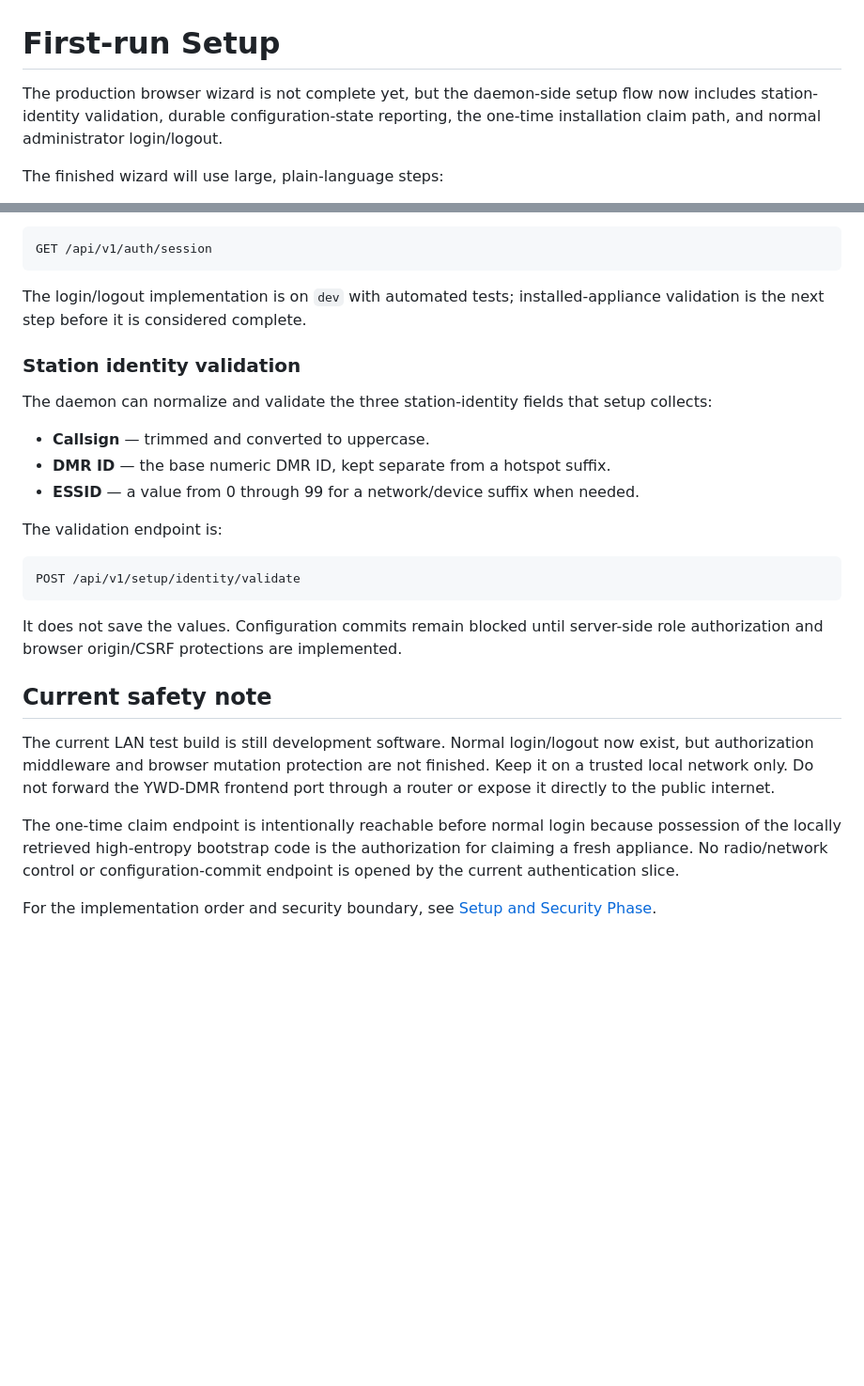
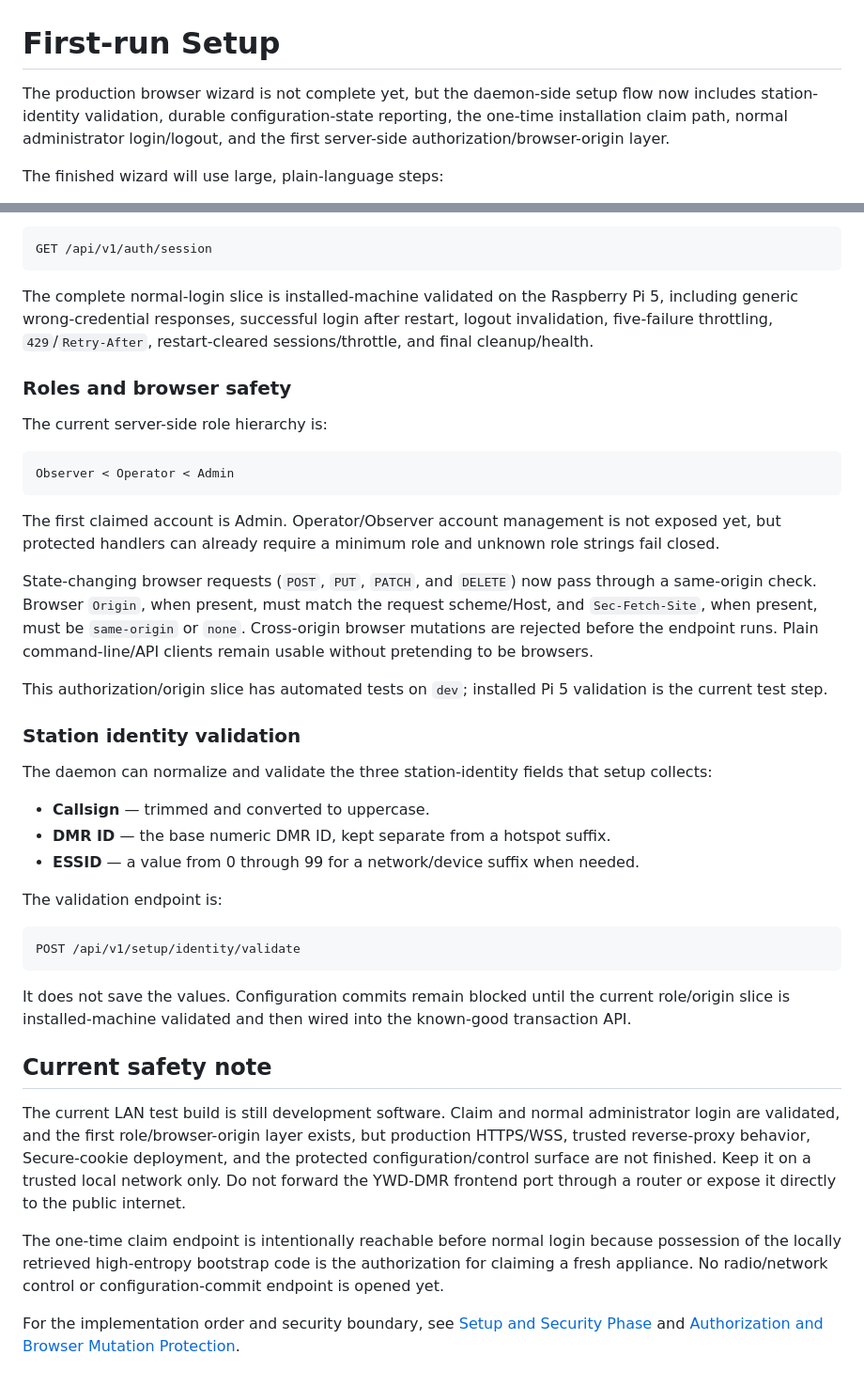
Before and after one commit to merberg-ai/ywd-dmr, a Markdown page: docs/getting-started/first-run.md, 2 parts joined by grey strips. Shown at 94% size. GitHub-like rendering; blank space fills up the shorter version.

Commit message:
docs: refresh first-run security status

````diff
--- a/docs/getting-started/first-run.md
+++ b/docs/getting-started/first-run.md
@@ -1,6 +1,6 @@
 # First-run Setup
 
-The production browser wizard is not complete yet, but the daemon-side setup flow now includes station-identity validation, durable configuration-state reporting, the one-time installation claim path, and normal administrator login/logout.
+The production browser wizard is not complete yet, but the daemon-side setup flow now includes station-identity validation, durable configuration-state reporting, the one-time installation claim path, normal administrator login/logout, and the first server-side authorization/browser-origin layer.
 
 The finished wizard will use large, plain-language steps:
 
@@ -107,7 +107,21 @@ It invalidates the current in-memory session and expires the browser cookie. Cur
 GET /api/v1/auth/session
 ```
 
-The login/logout implementation is on `dev` with automated tests; installed-appliance validation is the next step before it is considered complete.
+The complete normal-login slice is installed-machine validated on the Raspberry Pi 5, including generic wrong-credential responses, successful login after restart, logout invalidation, five-failure throttling, `429`/`Retry-After`, restart-cleared sessions/throttle, and final cleanup/health.
+
+### Roles and browser safety
+
+The current server-side role hierarchy is:
+
+```text
+Observer < Operator < Admin
+```
+
+The first claimed account is Admin. Operator/Observer account management is not exposed yet, but protected handlers can already require a minimum role and unknown role strings fail closed.
+
+State-changing browser requests (`POST`, `PUT`, `PATCH`, and `DELETE`) now pass through a same-origin check. Browser `Origin`, when present, must match the request scheme/Host, and `Sec-Fetch-Site`, when present, must be `same-origin` or `none`. Cross-origin browser mutations are rejected before the endpoint runs. Plain command-line/API clients remain usable without pretending to be browsers.
+
+This authorization/origin slice has automated tests on `dev`; installed Pi 5 validation is the current test step.
 
 ### Station identity validation
 
@@ -123,12 +137,12 @@ The validation endpoint is:
 POST /api/v1/setup/identity/validate
 ```
 
-It does not save the values. Configuration commits remain blocked until server-side role authorization and browser origin/CSRF protections are implemented.
+It does not save the values. Configuration commits remain blocked until the current role/origin slice is installed-machine validated and then wired into the known-good transaction API.
 
 ## Current safety note
 
-The current LAN test build is still development software. Normal login/logout now exist, but authorization middleware and browser mutation protection are not finished. Keep it on a trusted local network only. Do not forward the YWD-DMR frontend port through a router or expose it directly to the public internet.
+The current LAN test build is still development software. Claim and normal administrator login are validated, and the first role/browser-origin layer exists, but production HTTPS/WSS, trusted reverse-proxy behavior, Secure-cookie deployment, and the protected configuration/control surface are not finished. Keep it on a trusted local network only. Do not forward the YWD-DMR frontend port through a router or expose it directly to the public internet.
 
-The one-time claim endpoint is intentionally reachable before normal login because possession of the locally retrieved high-entropy bootstrap code is the authorization for claiming a fresh appliance. No radio/network control or configuration-commit endpoint is opened by the current authentication slice.
+The one-time claim endpoint is intentionally reachable before normal login because possession of the locally retrieved high-entropy bootstrap code is the authorization for claiming a fresh appliance. No radio/network control or configuration-commit endpoint is opened yet.
 
-For the implementation order and security boundary, see [Setup and Security Phase](../developers/setup-security-phase.md).
+For the implementation order and security boundary, see [Setup and Security Phase](../developers/setup-security-phase.md) and [Authorization and Browser Mutation Protection](../developers/authorization-model.md).
````
Also changed, not shown: other parts of docs/getting-started/first-run.md (+3 -3 lines).
